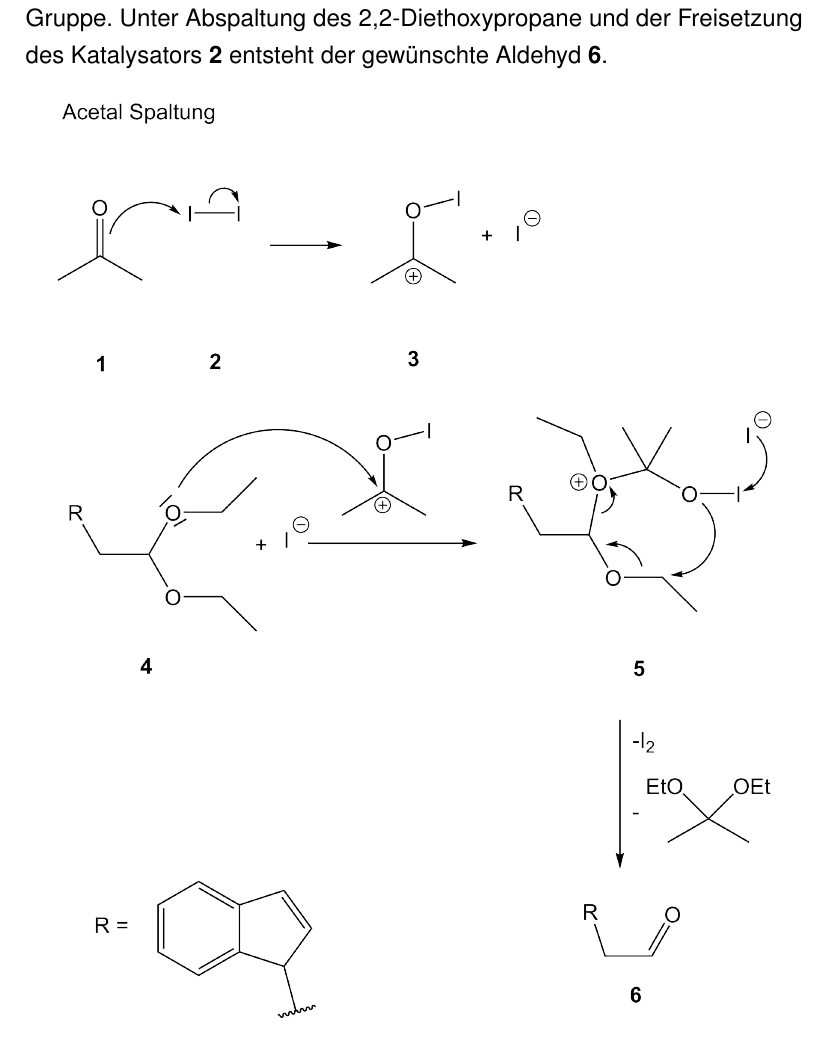
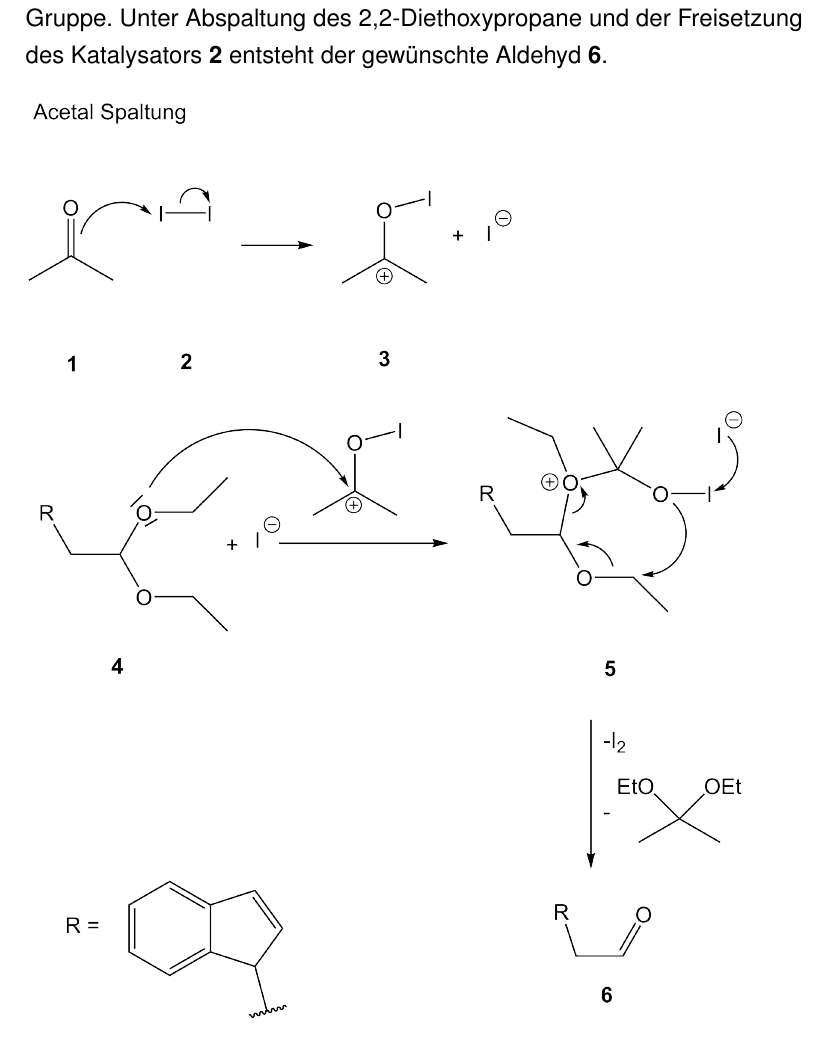
Before and after one commit to narslan/isp, a LaTeX document (7/indenal.tex): part of page 4 of 5, cut so that both start at the same text. Compiled offline with pdfLaTeX.

Commit message:
scale geändert

```diff
--- a/7/indenal.tex
+++ b/7/indenal.tex
@@ -141,8 +141,8 @@ In einem 2000 \si{\milli\liter} Rundkolben, ausgestattet mit Rückflusskühler u
 Die Entfernung der Acetal-Gruppe verläuft unter der katalytischen Wirkung des Iods (\textbf{2}).
 Im ersten Schritt der Reaktion polarisiert das Iod-Molekül (\textbf{2}) das Aceton (\textbf{1}) unter Abspaltung eines Iodids. Es bildet sich ein Carbokation \textbf{3}. Danach erfolgt der nukleophiler Angriff des Acetals (\textbf{4}) auf den elektropositiven Kohlenstoff des Carbokations \textbf{3}.
 Es entsteht dabei ein Oxonium-Kation \textbf{5}. Anschließend erfolgt ein intramolakularer nukleophiler Angriff an einen dem Sauerstoff benachbarten Kohlenstoffatom der Acetal-Gruppe. Unter Abspaltung des 2,2-Diethoxypropane und der Freisetzung des Katalysators \textbf{2} entsteht der gewünschte Aldehyd \textbf{6}.
+\noindent
 \begin{figure}[!htbp]
-\centering
 \includegraphics[scale=0.25]{mechan.png}
 \end{figure}
 
```
Also changed, not shown: 1 other file.
